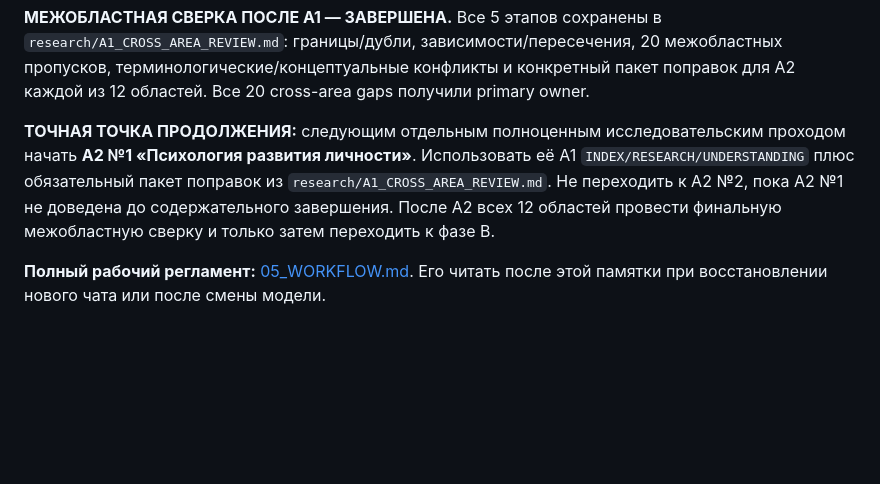
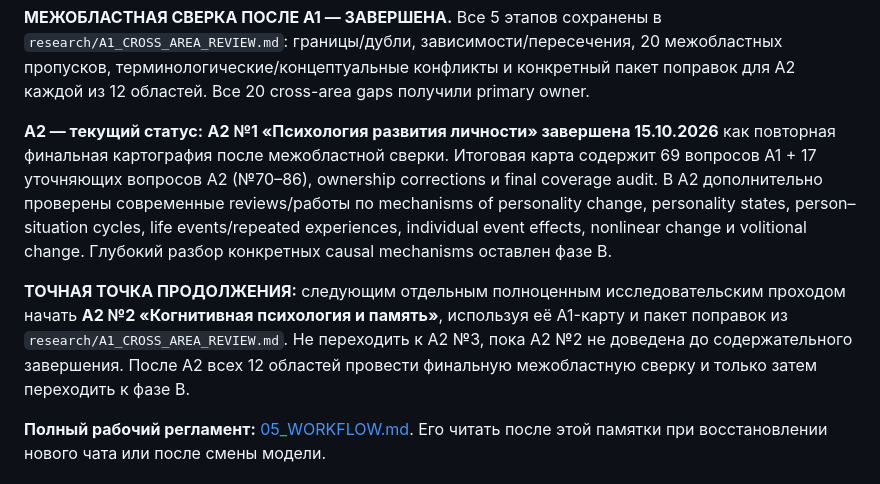
Before and after one commit to iliya1947/Major_Renov2, a Markdown page: docs/identity-experiment/00_READ_FIRST.md, the part around the change. Rendered like a GitHub page; blank space fills up the shorter version.

Commit message:
Complete A2 area 1 and set A2 area 2 as next

```diff
--- a/docs/identity-experiment/00_READ_FIRST.md
+++ b/docs/identity-experiment/00_READ_FIRST.md
@@ -120,7 +120,9 @@
 
 **МЕЖОБЛАСТНАЯ СВЕРКА ПОСЛЕ A1 — ЗАВЕРШЕНА.** Все 5 этапов сохранены в `research/A1_CROSS_AREA_REVIEW.md`: границы/дубли, зависимости/пересечения, 20 межобластных пропусков, терминологические/концептуальные конфликты и конкретный пакет поправок для A2 каждой из 12 областей. Все 20 cross-area gaps получили primary owner.
 
-**ТОЧНАЯ ТОЧКА ПРОДОЛЖЕНИЯ:** следующим отдельным полноценным исследовательским проходом начать **A2 №1 «Психология развития личности»**. Использовать её A1 `INDEX/RESEARCH/UNDERSTANDING` плюс обязательный пакет поправок из `research/A1_CROSS_AREA_REVIEW.md`. Не переходить к A2 №2, пока A2 №1 не доведена до содержательного завершения. После A2 всех 12 областей провести финальную межобластную сверку и только затем переходить к фазе B.
+**A2 — текущий статус:** **A2 №1 «Психология развития личности» завершена 15.10.2026** как повторная финальная картография после межобластной сверки. Итоговая карта содержит 69 вопросов A1 + 17 уточняющих вопросов A2 (№70–86), ownership corrections и final coverage audit. В A2 дополнительно проверены современные reviews/работы по mechanisms of personality change, personality states, person–situation cycles, life events/repeated experiences, individual event effects, nonlinear change и volitional change. Глубокий разбор конкретных causal mechanisms оставлен фазе B.
+
+**ТОЧНАЯ ТОЧКА ПРОДОЛЖЕНИЯ:** следующим отдельным полноценным исследовательским проходом начать **A2 №2 «Когнитивная психология и память»**, используя её A1-карту и пакет поправок из `research/A1_CROSS_AREA_REVIEW.md`. Не переходить к A2 №3, пока A2 №2 не доведена до содержательного завершения. После A2 всех 12 областей провести финальную межобластную сверку и только затем переходить к фазе B.
 
 **Полный рабочий регламент:** [05_WORKFLOW.md](05_WORKFLOW.md). Его читать после этой памятки при восстановлении нового чата или после смены модели.
 
```
